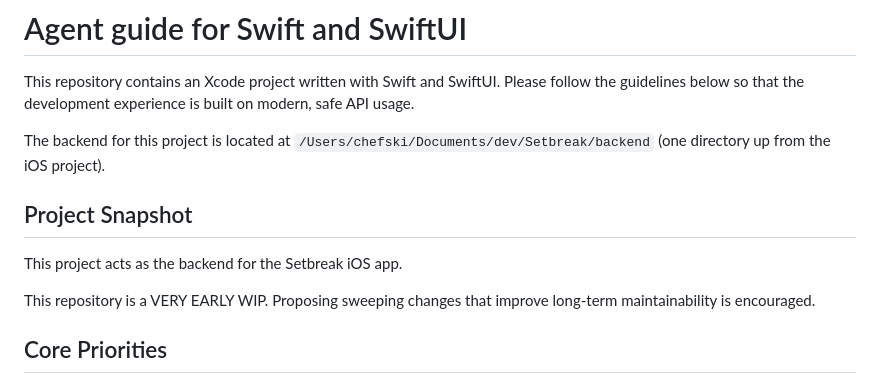
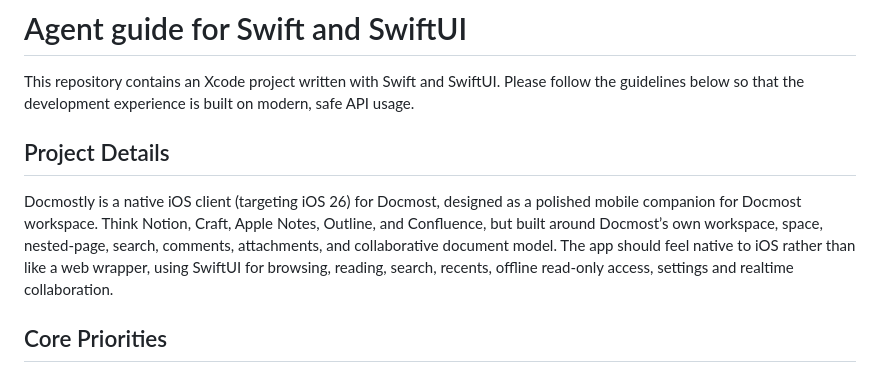
Before and after one commit to Chefski/docmostly, a Markdown page: AGENTS.md, the part around the change. Drawn GitHub-style.

Commit message:
Update agent.md

```diff
--- a/AGENTS.md
+++ b/AGENTS.md
@@ -2,12 +2,9 @@
 
 This repository contains an Xcode project written with Swift and SwiftUI. Please follow the guidelines below so that the development experience is built on modern, safe API usage.
 
-The backend for this project is located at `/Users/chefski/Documents/dev/Setbreak/backend` (one directory up from the iOS project).
+## Project Details
 
-## Project Snapshot
-This project acts as the backend for the Setbreak iOS app.
-
-This repository is a VERY EARLY WIP. Proposing sweeping changes that improve long-term maintainability is encouraged.
+Docmostly is a native iOS client (targeting iOS 26) for Docmost, designed as a polished mobile companion for Docmost workspace. Think Notion, Craft, Apple Notes, Outline, and Confluence, but built around Docmost’s own workspace, space, nested-page, search, comments, attachments, and collaborative document model. The app should feel native to iOS rather than like a web wrapper, using SwiftUI for browsing, reading, search, recents, offline read-only access, settings and realtime collaboration.
 
 ## Core Priorities
 
```
Also changed, not shown: CLAUDE.md (+2 -1 lines).
